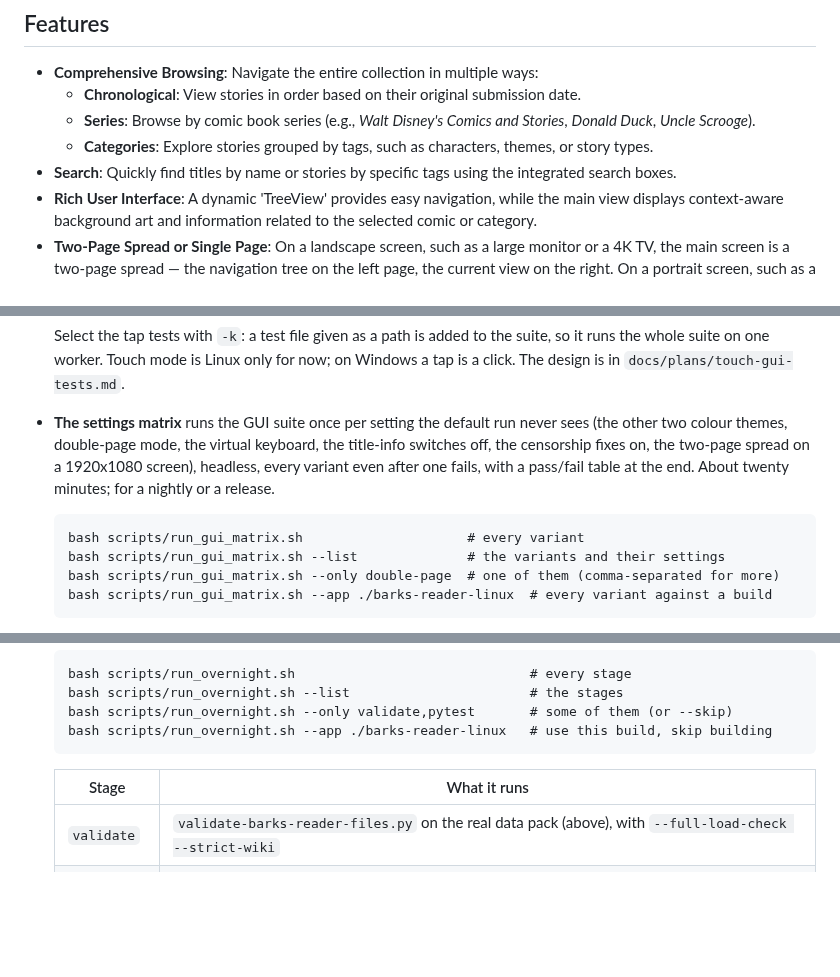
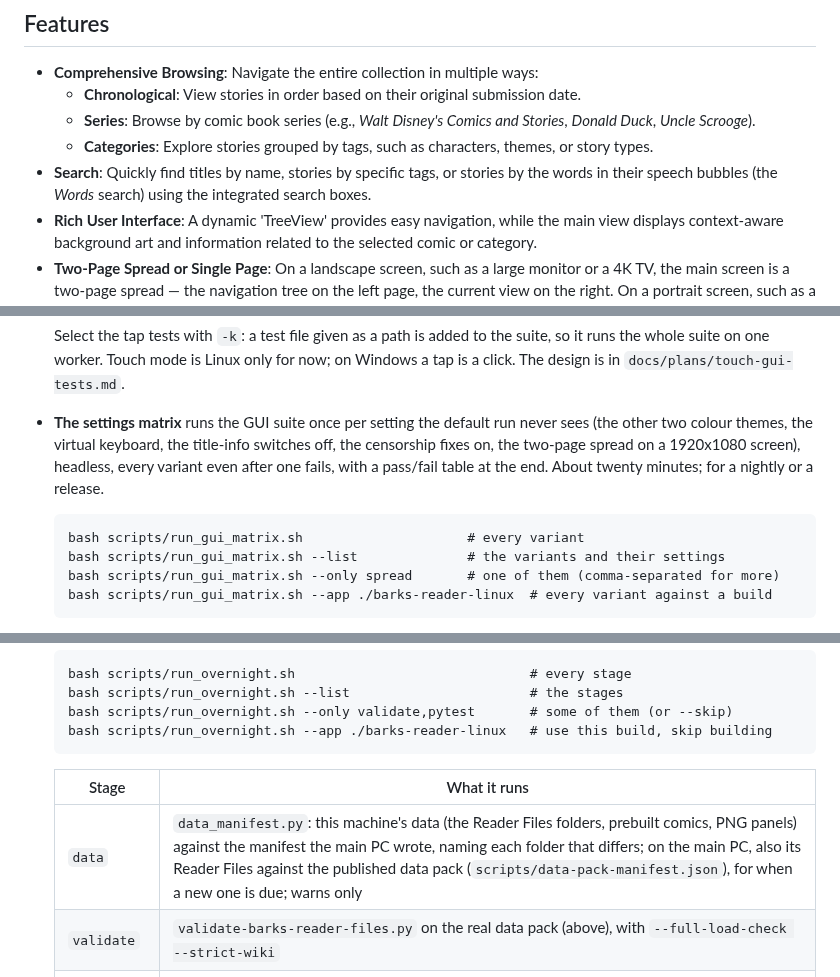
Before and after one commit to glk1001/barks-compleat-reader, a Markdown page: README.md, 3 parts joined by grey strips. Rendered like a GitHub page; blank space fills up the shorter version.

````diff
--- a/README.md
+++ b/README.md
@@ -16,7 +16,8 @@ navigation and a visually engaging interface.
     - **Chronological**: View stories in order based on their original submission date.
     - **Series**: Browse by comic book series (e.g., *Walt Disney's Comics and Stories*, *Donald Duck*, *Uncle Scrooge*).
     - **Categories**: Explore stories grouped by tags, such as characters, themes, or story types.
-- **Search**: Quickly find titles by name or stories by specific tags using the integrated search boxes.
+- **Search**: Quickly find titles by name, stories by specific tags, or stories by the words in their speech
+  bubbles (the *Words* search) using the integrated search boxes.
 - **Rich User Interface**: A dynamic 'TreeView' provides easy navigation, while the main view displays context-aware
   background art and information related to the selected comic or category.
 - **Two-Page Spread or Single Page**: On a landscape screen, such as a large monitor or a 4K TV, the main screen is
@@ -209,14 +227,14 @@ just reader
   it runs the whole suite on one worker. Touch mode is Linux only for now; on Windows a
   tap is a click. The design is in `docs/plans/touch-gui-tests.md`.
 - **The settings matrix** runs the GUI suite once per setting the default run never sees
-  (the other two colour themes, double-page mode, the virtual keyboard, the title-info
+  (the other two colour themes, the virtual keyboard, the title-info
   switches off, the censorship fixes on, the two-page spread on a 1920x1080 screen),
   headless, every variant even after one fails,
   with a pass/fail table at the end. About twenty minutes; for a nightly or a release.
     ```
     bash scripts/run_gui_matrix.sh                     # every variant
     bash scripts/run_gui_matrix.sh --list              # the variants and their settings
-    bash scripts/run_gui_matrix.sh --only double-page  # one of them (comma-separated for more)
+    bash scripts/run_gui_matrix.sh --only spread       # one of them (comma-separated for more)
     bash scripts/run_gui_matrix.sh --app ./barks-reader-linux  # every variant against a build
     ```
 - **The GUI overnight run** runs every GUI test there is, every way it can run: the suite as
@@ -328,6 +346,7 @@ just reader
 
   | Stage | What it runs |
   |---|---|
+  | `data` | `data_manifest.py`: this machine's data (the Reader Files folders, prebuilt comics, PNG panels) against the manifest the main PC wrote, naming each folder that differs; on the main PC, also its Reader Files against the published data pack (`scripts/data-pack-manifest.json`), for when a new one is due; warns only |
   | `validate` | `validate-barks-reader-files.py` on the real data pack (above), with `--full-load-check --strict-wiki` |
   | `panel-sources` | `check-barks-panel-sources.py`: every PNG panel belongs to a title |
   | `build-check` | The `../barks-comic-building` integrity checker on the whole build tree: every check, with `--check-panel-segment-image-size` |
````
Also changed, not shown: other parts of README.md (+29 -11 lines).
